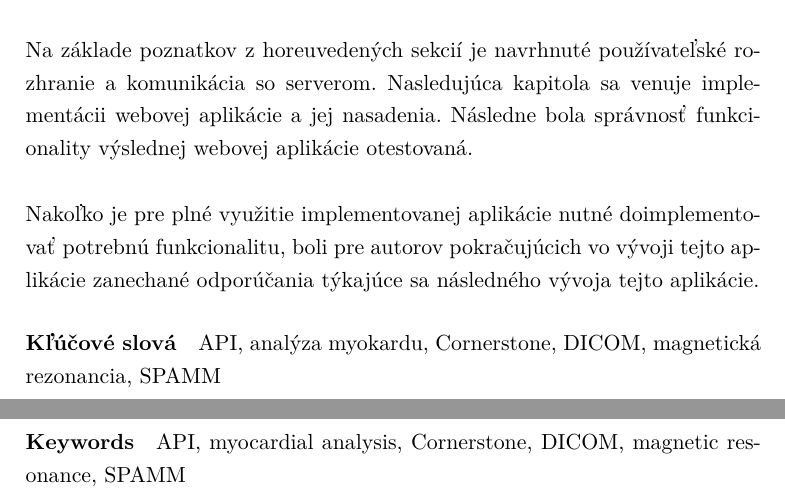
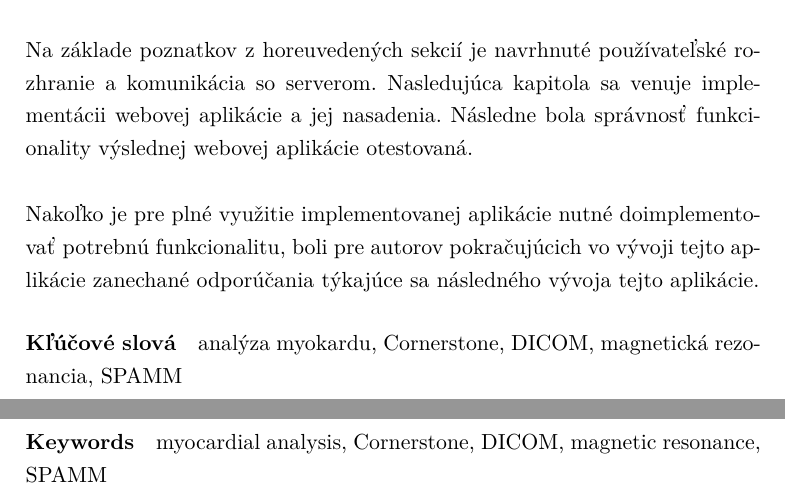
Before and after one commit to tomasko126/master-thesis, a LaTeX thesis (thesis/DP_Tomáš_Taro_2023.tex, which reads thesis/text/metadata.tex): two parts of pages 9 and 11 of 141, joined at a grey line, cut so that both start at the same text. Compiled offline with pdfLaTeX; a LaTeX package or settings file that is missing is left out.

Commit message:
Remove API keyword

```diff
--- a/thesis/text/metadata.tex
+++ b/thesis/text/metadata.tex
@@ -25,5 +25,5 @@ As it is necessary to implement the necessary functionality for the full use of
 }
 \placeForDeclarationOfAuthenticity{V~Prahe}
 \declarationOfAuthenticityOption{4}
-\keywordsCS{API, analýza myokardu, Cornerstone, DICOM, magnetická rezonancia, SPAMM}
-\keywordsEN{API, myocardial analysis, Cornerstone, DICOM, magnetic resonance, SPAMM}
+\keywordsCS{analýza myokardu, Cornerstone, DICOM, magnetická rezonancia, SPAMM}
+\keywordsEN{myocardial analysis, Cornerstone, DICOM, magnetic resonance, SPAMM}
```
